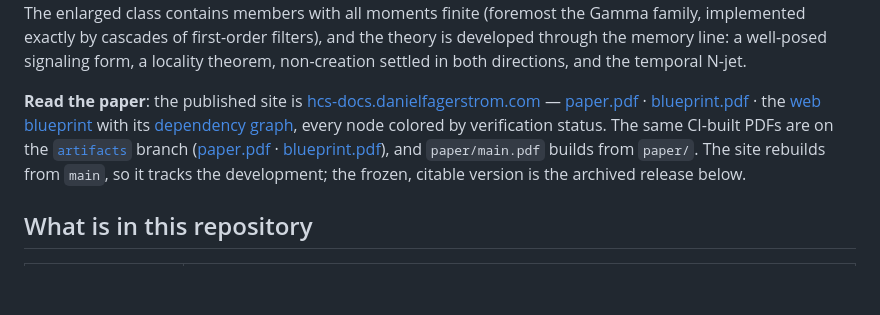
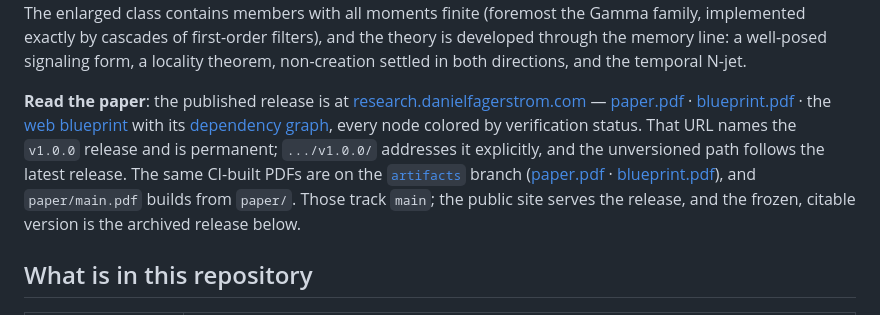
Before and after one commit to danielfagerstrom/hemigroup-causal-scale-space-kernels, a Markdown page: README.md, the part around the change. Rendered like a GitHub page; blank space fills up the shorter version.

Commit message:
README: the published release is on the research site
hcs-docs.danielfagerstrom.com is being retired with the per-article Pages
projects (hub ADR-0016 step 7), and this README advertised it in five links to
anyone who found the repository. They now name the v1.0.0 release channel, which
is permanent and addressable by version.

Also corrects a sentence the move made false: the public URL is the release, not
a site that rebuilds from main.

Co-Authored-By: Claude Opus 5 <noreply@anthropic.com>

```diff
--- a/README.md
+++ b/README.md
@@ -21,18 +21,20 @@ exactly by cascades of first-order filters), and the theory is developed through
 memory line: a well-posed signaling form, a locality theorem, non-creation settled in
 both directions, and the temporal N-jet.
 
-**Read the paper**: the published site is
-[hcs-docs.danielfagerstrom.com](https://hcs-docs.danielfagerstrom.com/) —
-[paper.pdf](https://hcs-docs.danielfagerstrom.com/paper.pdf) ·
-[blueprint.pdf](https://hcs-docs.danielfagerstrom.com/blueprint.pdf) · the
-[web blueprint](https://hcs-docs.danielfagerstrom.com/blueprint/) with its
-[dependency graph](https://hcs-docs.danielfagerstrom.com/blueprint/dep_graph_document.html),
-every node colored by verification status. The same CI-built PDFs are on the
+**Read the paper**: the published release is at
+[research.danielfagerstrom.com](https://research.danielfagerstrom.com/papers/hemigroup-time-causal-kernels/) —
+[paper.pdf](https://research.danielfagerstrom.com/papers/hemigroup-time-causal-kernels/paper.pdf) ·
+[blueprint.pdf](https://research.danielfagerstrom.com/papers/hemigroup-time-causal-kernels/blueprint.pdf) · the
+[web blueprint](https://research.danielfagerstrom.com/papers/hemigroup-time-causal-kernels/blueprint/) with its
+[dependency graph](https://research.danielfagerstrom.com/papers/hemigroup-time-causal-kernels/blueprint/dep_graph_document.html),
+every node colored by verification status. That URL names the `v1.0.0` release and is
+permanent; `.../v1.0.0/` addresses it explicitly, and the unversioned path follows the
+latest release. The same CI-built PDFs are on the
 [`artifacts`](../../tree/artifacts) branch
 ([paper.pdf](../../raw/artifacts/paper.pdf) ·
 [blueprint.pdf](../../raw/artifacts/blueprint.pdf)), and `paper/main.pdf` builds from
-`paper/`. The site rebuilds from `main`, so it tracks the development; the frozen,
-citable version is the archived release below.
+`paper/`. Those track `main`; the public site serves the release, and the frozen, citable
+version is the archived release below.
 
 ## What is in this repository
 
```
